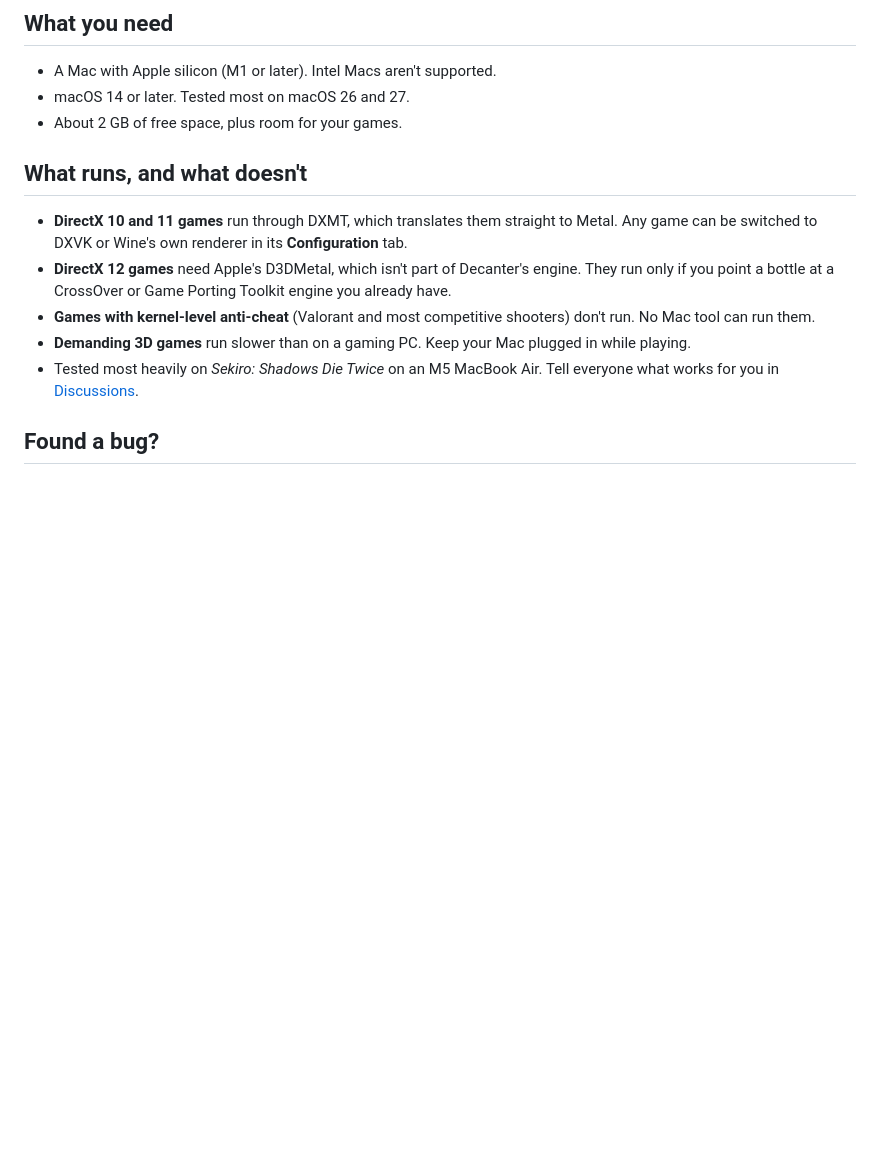
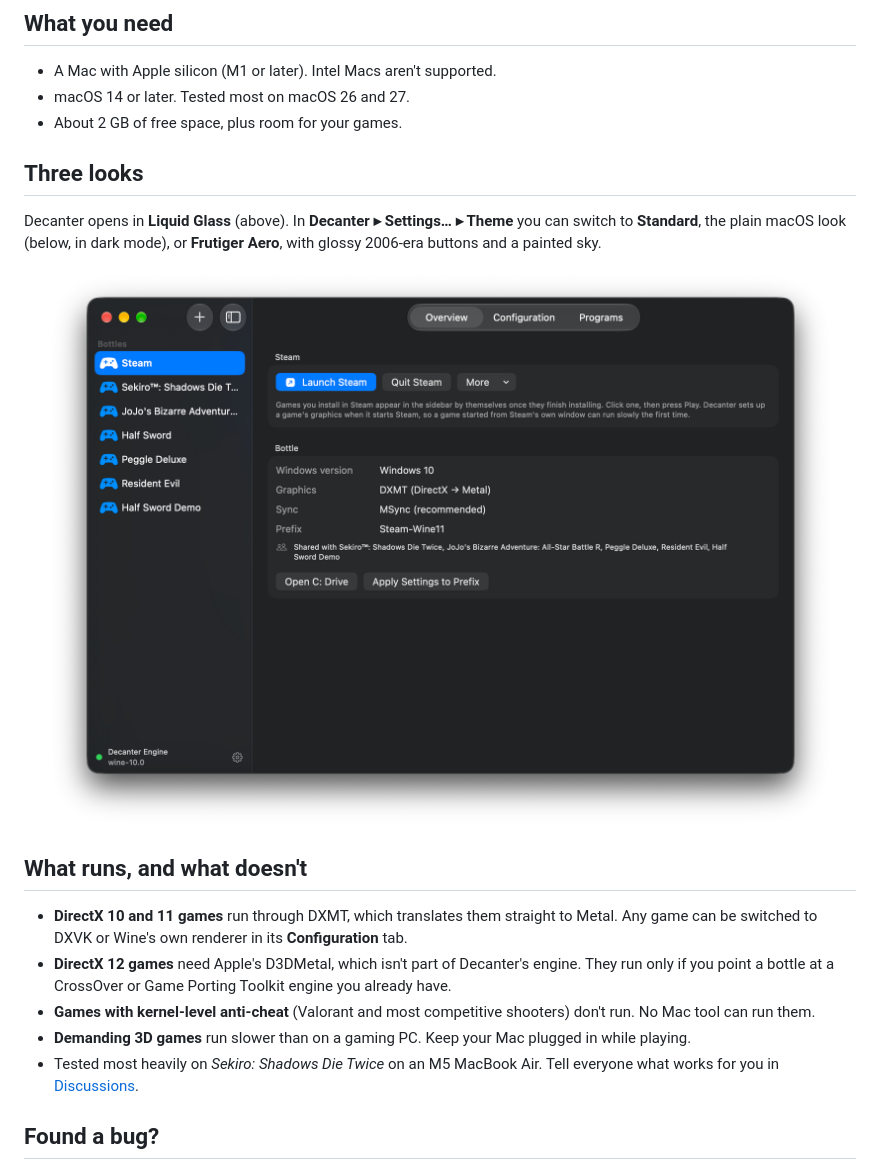
Before and after one commit to jackpetersen235-jpg/decanter, a Markdown page: README.md, the part around one of its changes. Drawn GitHub-style; pictures changed too: docs/images/decanter-window-standard.png (added); blank space fills up the shorter version.

```diff
--- a/README.md
+++ b/README.md
@@ -49,6 +49,16 @@ bottom of the sidebar, or choose **Decanter ▸ Check for Updates…**.
 - A Mac with Apple silicon (M1 or later). Intel Macs aren't supported.
 - macOS 14 or later. Tested most on macOS 26 and 27.
 - About 2 GB of free space, plus room for your games.
+
+## Three looks
+
+Decanter opens in **Liquid Glass** (above). In **Decanter ▸ Settings… ▸ Theme** you can switch
+to **Standard**, the plain macOS look (below, in dark mode), or **Frutiger Aero**, with glossy
+2006-era buttons and a painted sky.
+
+<p align="center">
+  <img src="docs/images/decanter-window-standard.png" width="820" alt="Decanter's window in the Standard look, dark mode: the same sidebar of Steam and six games, with Steam selected, and Steam's page with Launch Steam, Quit Steam and the bottle's settings">
+</p>
 
 ## What runs, and what doesn't
 
```
Also changed, not shown: other parts of README.md (+1 -1 lines), CLAUDE.md (+5 -2 lines), 2 other files.
